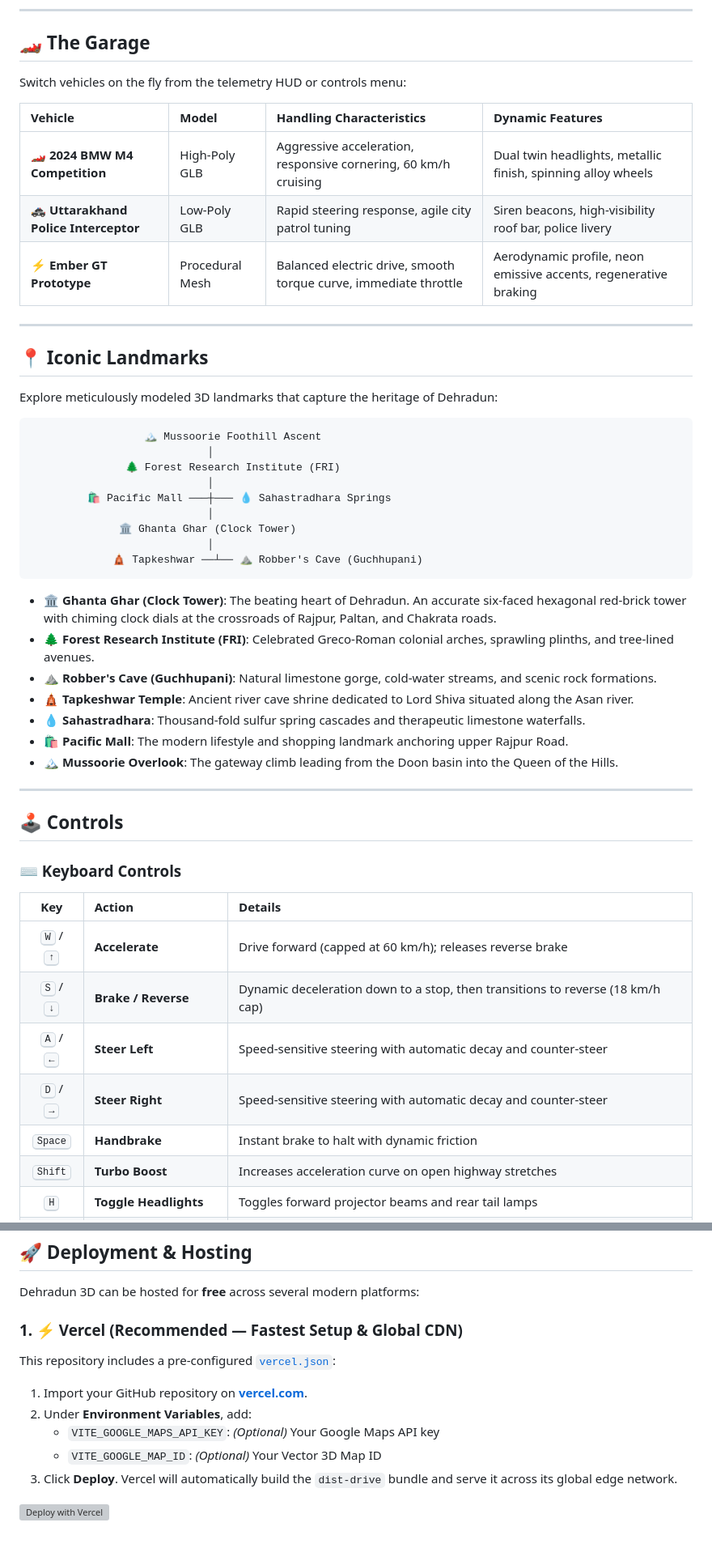
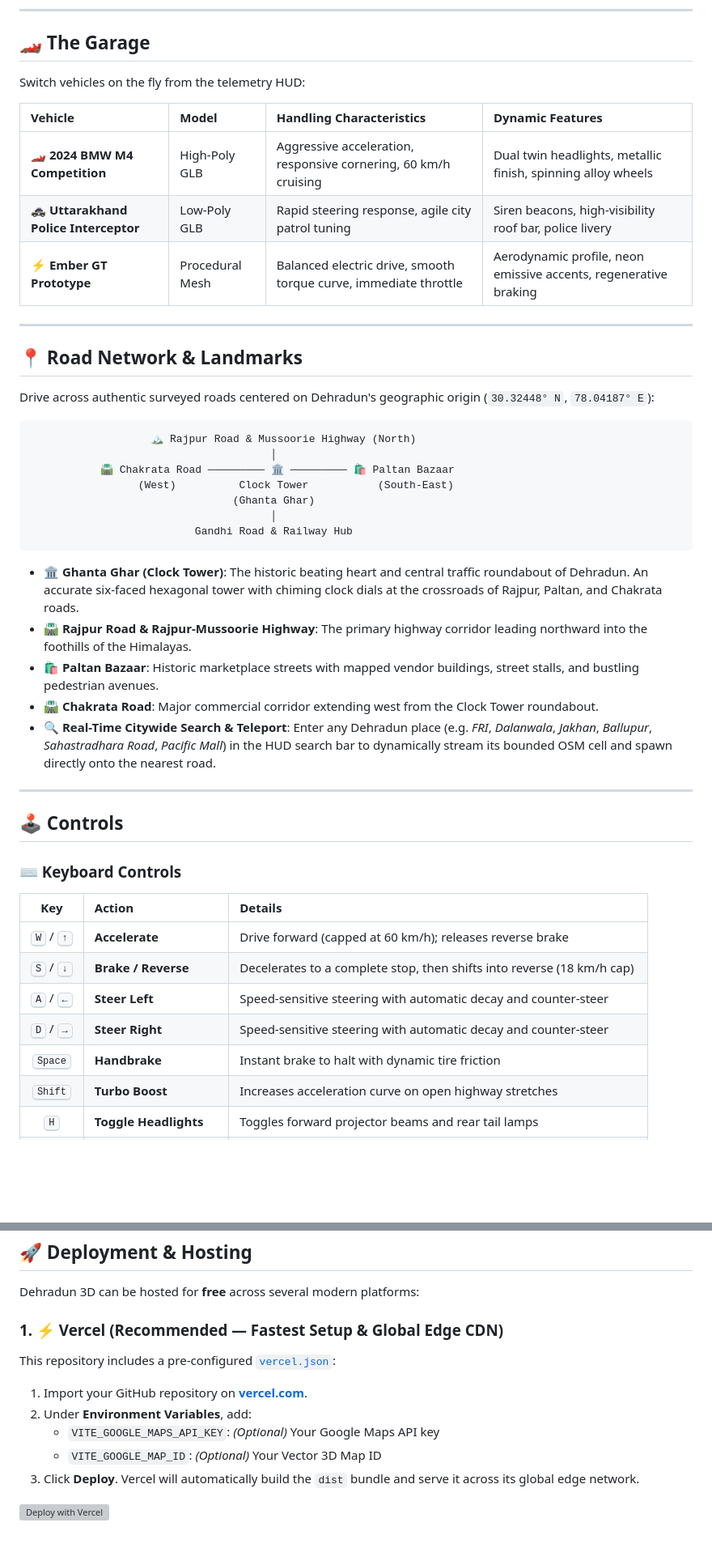
Before and after one commit to Harshit17x/Dehradun-3d-game, a Markdown page: README.md, 2 parts joined by grey strips. Shown at 81% size. GitHub-like rendering; blank space fills up the shorter version; grey boxes are pictures that could not be loaded.

````diff
--- a/README.md
+++ b/README.md
@@ -113,7 +109,7 @@ Most web-based 3D games rely on artificial, procedural grids. **Dehradun 3D** br
 
 ## 🏎️ The Garage
 
-Switch vehicles on the fly from the telemetry HUD or controls menu:
+Switch vehicles on the fly from the telemetry HUD:
 
 | Vehicle | Model | Handling Characteristics | Dynamic Features |
 | :--- | :--- | :--- | :--- |
@@ -123,29 +119,25 @@ Switch vehicles on the fly from the telemetry HUD or controls menu:
 
 ---
 
-## 📍 Iconic Landmarks
+## 📍 Road Network & Landmarks
 
-Explore meticulously modeled 3D landmarks that capture the heritage of Dehradun:
+Drive across authentic surveyed roads centered on Dehradun's geographic origin (`30.32448° N`, `78.04187° E`):
 
 ```
-                  🏔️ Mussoorie Foothill Ascent
-                            │
-               🌲 Forest Research Institute (FRI)
-                            │
-         🛍️ Pacific Mall ───┼─── 💧 Sahastradhara Springs
-                            │
-              🏛️ Ghanta Ghar (Clock Tower)
-                            │
-             🛕 Tapkeshwar ──┴── ⛰️ Robber's Cave (Guchhupani)
+                   🏔️ Rajpur Road & Mussoorie Highway (North)
+                                      │
+           🛣️ Chakrata Road ───────── 🏛️ ───────── 🛍️ Paltan Bazaar
+                 (West)          Clock Tower           (South-East)
+                                (Ghanta Ghar)
+                                      │
+                          Gandhi Road & Railway Hub
 ```
 
-- **🏛️ Ghanta Ghar (Clock Tower)**: The beating heart of Dehradun. An accurate six-faced hexagonal red-brick tower with chiming clock dials at the crossroads of Rajpur, Paltan, and Chakrata roads.
-- **🌲 Forest Research Institute (FRI)**: Celebrated Greco-Roman colonial arches, sprawling plinths, and tree-lined avenues.
-- **⛰️ Robber's Cave (Guchhupani)**: Natural limestone gorge, cold-water streams, and scenic rock formations.
-- **🛕 Tapkeshwar Temple**: Ancient river cave shrine dedicated to Lord Shiva situated along the Asan river.
-- **💧 Sahastradhara**: Thousand-fold sulfur spring cascades and therapeutic limestone waterfalls.
-- **🛍️ Pacific Mall**: The modern lifestyle and shopping landmark anchoring upper Rajpur Road.
-- **🏔️ Mussoorie Overlook**: The gateway climb leading from the Doon basin into the Queen of the Hills.
+- **🏛️ Ghanta Ghar (Clock Tower)**: The historic beating heart and central traffic roundabout of Dehradun. An accurate six-faced hexagonal tower with chiming clock dials at the crossroads of Rajpur, Paltan, and Chakrata roads.
+- **🛣️ Rajpur Road & Rajpur-Mussoorie Highway**: The primary highway corridor leading northward into the foothills of the Himalayas.
+- **🛍️ Paltan Bazaar**: Historic marketplace streets with mapped vendor buildings, street stalls, and bustling pedestrian avenues.
+- **🛣️ Chakrata Road**: Major commercial corridor extending west from the Clock Tower roundabout.
+- **🔍 Real-Time Citywide Search & Teleport**: Enter any Dehradun place (e.g. *FRI*, *Dalanwala*, *Jakhan*, *Ballupur*, *Sahastradhara Road*, *Pacific Mall*) in the HUD search bar to dynamically stream its bounded OSM cell and spawn directly onto the nearest road.
 
 ---
 
@@ -156,10 +148,10 @@ Explore meticulously modeled 3D landmarks that capture the heritage of Dehradun:
 | Key | Action | Details |
 | :---: | :--- | :--- |
 | <kbd>W</kbd> / <kbd>↑</kbd> | **Accelerate** | Drive forward (capped at 60 km/h); releases reverse brake |
-| <kbd>S</kbd> / <kbd>↓</kbd> | **Brake / Reverse** | Dynamic deceleration down to a stop, then transitions to reverse (18 km/h cap) |
+| <kbd>S</kbd> / <kbd>↓</kbd> | **Brake / Reverse** | Decelerates to a complete stop, then shifts into reverse (18 km/h cap) |
 | <kbd>A</kbd> / <kbd>←</kbd> | **Steer Left** | Speed-sensitive steering with automatic decay and counter-steer |
 | <kbd>D</kbd> / <kbd>→</kbd> | **Steer Right** | Speed-sensitive steering with automatic decay and counter-steer |
-| <kbd>Space</kbd> | **Handbrake** | Instant brake to halt with dynamic friction |
+| <kbd>Space</kbd> | **Handbrake** | Instant brake to halt with dynamic tire friction |
 | <kbd>Shift</kbd> | **Turbo Boost** | Increases acceleration curve on open highway stretches |
 | <kbd>H</kbd> | **Toggle Headlights** | Toggles forward projector beams and rear tail lamps |
 | <kbd>N</kbd> | **Day / Night Cycle** | Switches lighting between Valley Daylight and Starry Himalayan Night |
@@ -230,13 +229,13 @@ The project is built to deliver a seamless local experience. To enable custom Go
 
 Dehradun 3D can be hosted for **free** across several modern platforms:
 
-### 1. ⚡ Vercel (Recommended — Fastest Setup & Global CDN)
+### 1. ⚡ Vercel (Recommended — Fastest Setup & Global Edge CDN)
 This repository includes a pre-configured [`vercel.json`](./vercel.json):
 1. Import your GitHub repository on **[vercel.com](https://vercel.com)**.
 2. Under **Environment Variables**, add:
    - `VITE_GOOGLE_MAPS_API_KEY`: *(Optional)* Your Google Maps API key
    - `VITE_GOOGLE_MAP_ID`: *(Optional)* Your Vector 3D Map ID
-3. Click **Deploy**. Vercel will automatically build the `dist-drive` bundle and serve it across its global edge network.
+3. Click **Deploy**. Vercel will automatically build the `dist` bundle and serve it across its global edge network.
 
 [![Deploy with Vercel](https://vercel.com/button)](https://vercel.com/new/clone?repository-url=https%3A%2F%2Fgithub.com%2FHarshit17x%2FDehradun-3d-game)
 
````
Also changed, not shown: other parts of README.md (+60 -19 lines).
